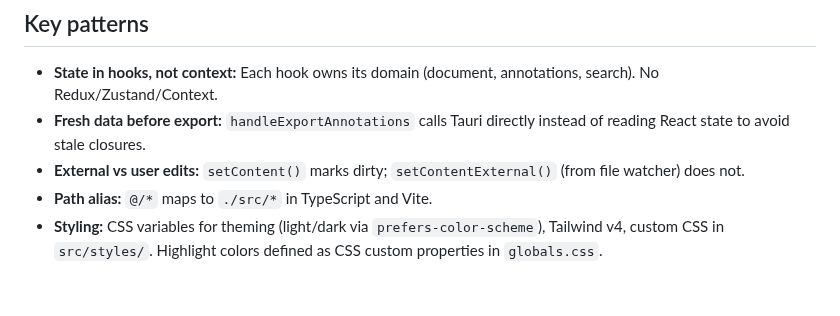
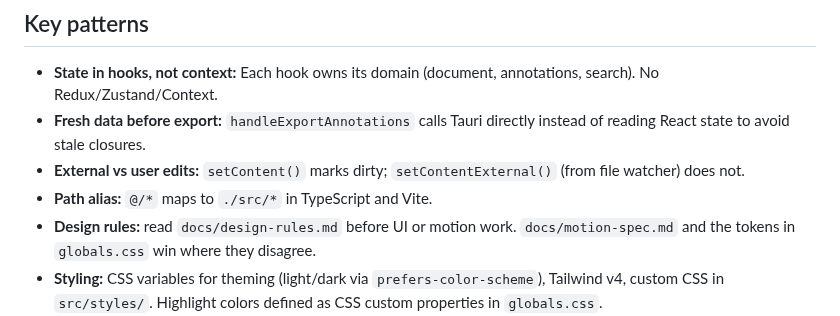
Before and after one commit to SZoloth/margin, a Markdown page: CLAUDE.md, the part around the change. Drawn GitHub-style; blank space fills up the shorter version.

Commit message:
docs: add shared design rules and point agents at them
Co-Authored-By: Claude Opus 5.5 <noreply@anthropic.com>
Claude-Session: https://claude.ai/code/session_01TeHkg5i5mCrL2qiAMye6Vj

```diff
--- a/CLAUDE.md
+++ b/CLAUDE.md
@@ -69,6 +69,7 @@ pnpm tsc --noEmit     # Type check without emitting
 - **Fresh data before export:** `handleExportAnnotations` calls Tauri directly instead of reading React state to avoid stale closures.
 - **External vs user edits:** `setContent()` marks dirty; `setContentExternal()` (from file watcher) does not.
 - **Path alias:** `@/*` maps to `./src/*` in TypeScript and Vite.
+- **Design rules:** read `docs/design-rules.md` before UI or motion work. `docs/motion-spec.md` and the tokens in `globals.css` win where they disagree.
 - **Styling:** CSS variables for theming (light/dark via `prefers-color-scheme`), Tailwind v4, custom CSS in `src/styles/`. Highlight colors defined as CSS custom properties in `globals.css`.
 - **Editor:** TipTap with custom extensions in `src/components/editor/extensions/` (MultiColorHighlight, MarginNote).
 - **SQLite as coordination layer:** The database is the protocol between Rust (desktop app), MCP (Node.js), and generated artifacts. Schema truth lives in Rust migrations. All consumers derive from it.
```
Also changed, not shown: AGENTS.md (+1 -0 lines), docs/design-rules.md (added, +28 -0 lines).
